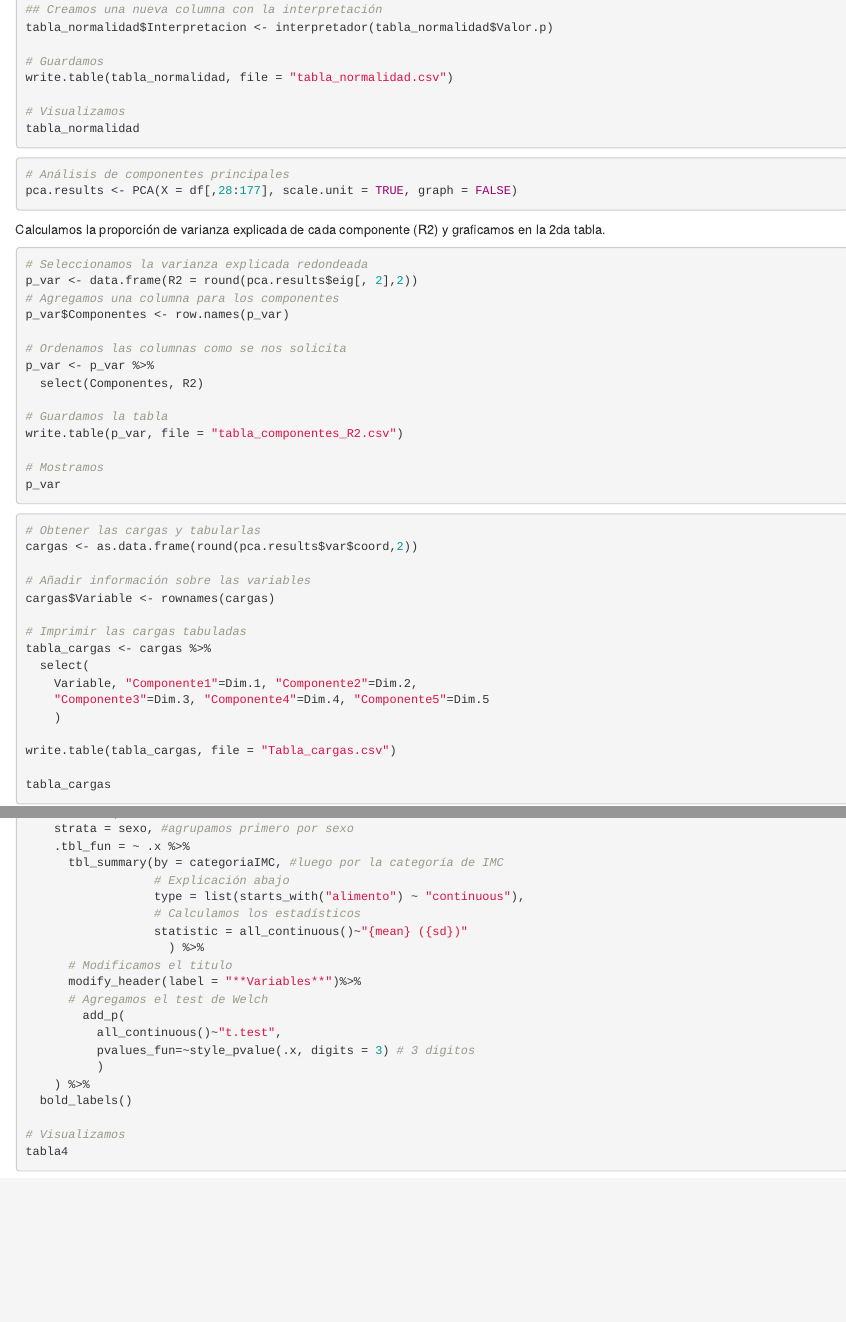
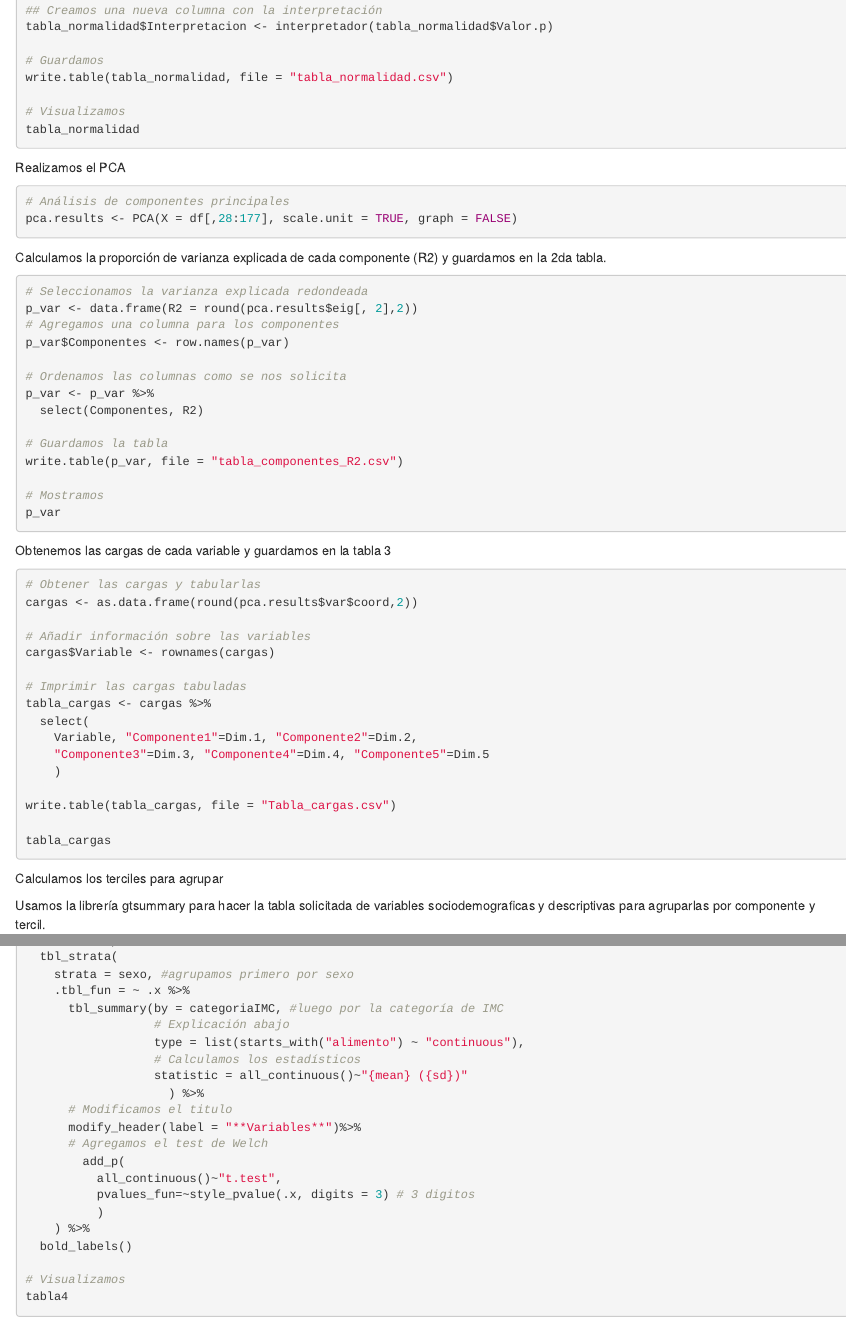
Before and after one commit to acao12323/act3-estadistica, an R Markdown document (act3.Rmd): the page in a window 1100 px wide, from 2010 px down before the commit and from 2030 px down after it, so that both start at the same text, and a second part further down, joined at a grey line. Rendered offline with R 4.5, knitr and Pandoc, with nearby package versions; the code chunks are not run, so their results and figures are left out.

Commit message:
Detalles de redaccion y preparamos para la 4ta tabla

````diff
--- a/act3.Rmd
+++ b/act3.Rmd
@@ -128,13 +129,14 @@ write.table(tabla_normalidad, file = "tabla_normalidad.csv")
 tabla_normalidad
 ```
 
+Realizamos el PCA
 
 ```{r}
 # Análisis de componentes principales
 pca.results <- PCA(X = df[,28:177], scale.unit = TRUE, graph = FALSE)
 ```
 
-Calculamos la proporción de varianza explicada de cada componente (R2) y graficamos en la 2da tabla.
+Calculamos la proporción de varianza explicada de cada componente (R2) y guardamos en la 2da tabla.
 
 ```{r}
 # Seleccionamos la varianza explicada redondeada
@@ -152,6 +154,8 @@ write.table(p_var, file = "tabla_componentes_R2.csv")
 # Mostramos
 p_var
 ```
+
+Obtenemos las cargas de cada variable y guardamos en la tabla 3
 
 ```{r}
 # Obtener las cargas y tabularlas
@@ -171,6 +175,14 @@ write.table(tabla_cargas, file = "Tabla_cargas.csv")
 
 tabla_cargas
 ```
+
+Calculamos los terciles para agrupar
+
+```{r}
+
+```
+
+Usamos la librería gtsummary para hacer la tabla solicitada de variables sociodemograficas y descriptivas para agruparlas por componente y tercil.
 
 ```{r}
 # Usamos gtsummary para hacer la tabla
````
Also changed, not shown: act3.Rmd (1 more changed lines).
